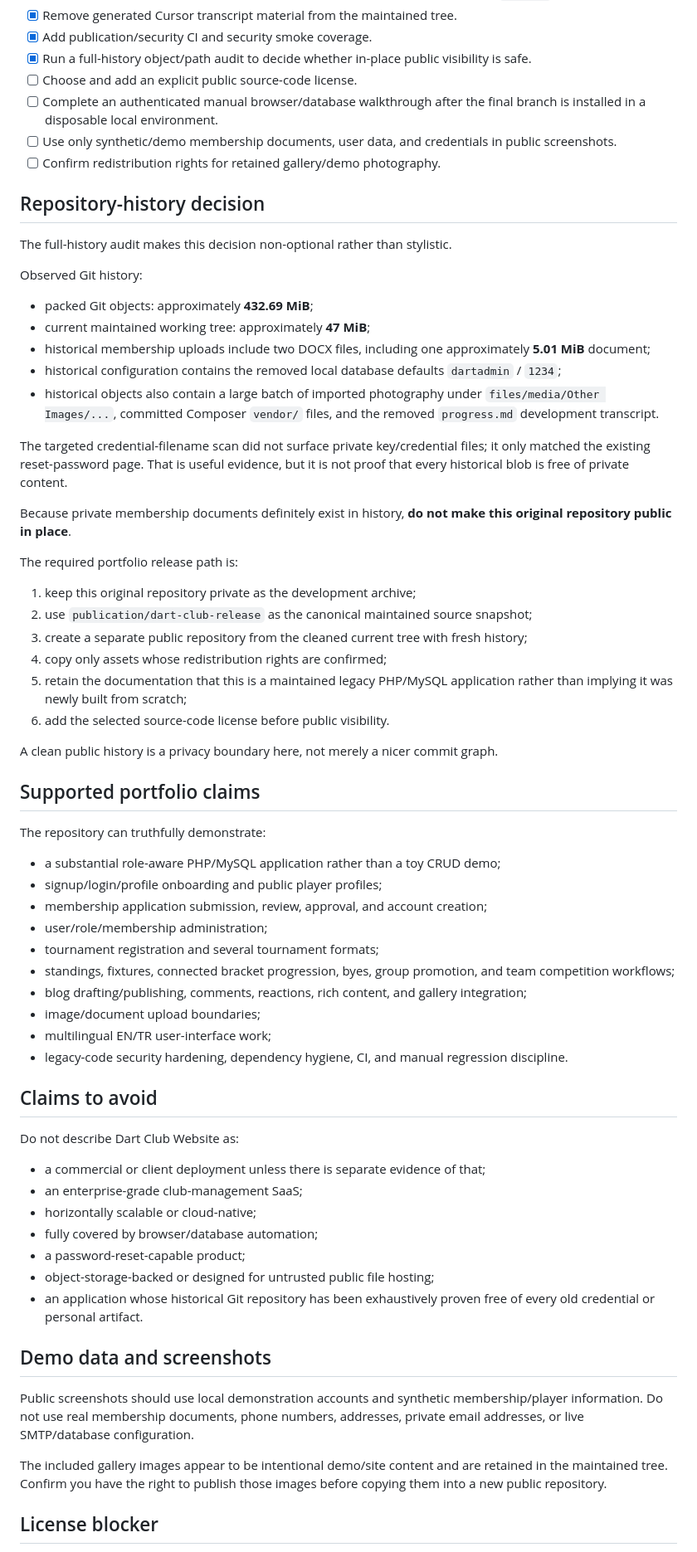
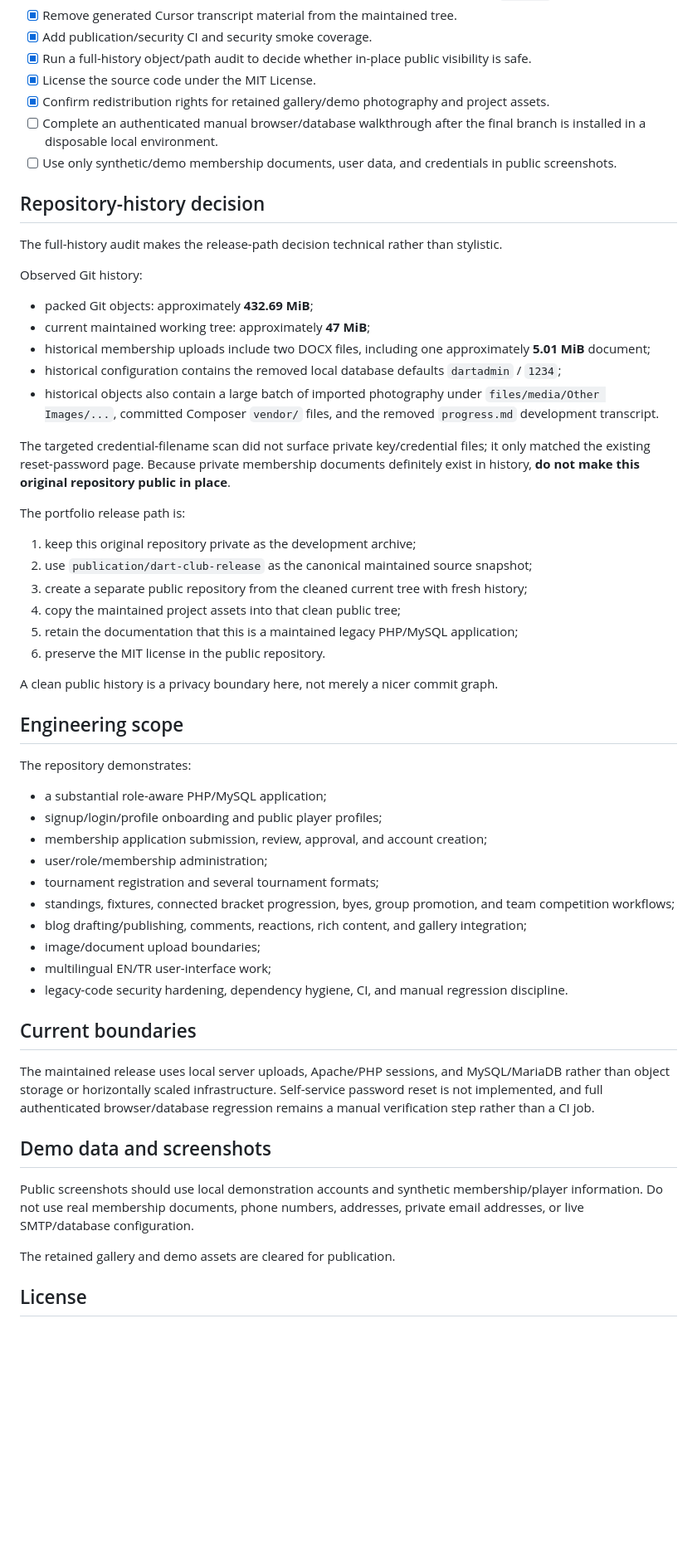
Before and after one commit to AFR0011/DartClub-Platform, a Markdown page: PUBLICATION.md, the part around one of its changes. Shown at 83% size. Rendered like a GitHub page; blank space fills up the shorter version.

Commit message:
Clear licensing and asset publication blockers

```diff
--- a/PUBLICATION.md
+++ b/PUBLICATION.md
@@ -17,14 +17,14 @@ Dart Club Website is being prepared as a public engineering portfolio project. T
 - [x] Remove generated Cursor transcript material from the maintained tree.
 - [x] Add publication/security CI and security smoke coverage.
 - [x] Run a full-history object/path audit to decide whether in-place public visibility is safe.
-- [ ] Choose and add an explicit public source-code license.
+- [x] License the source code under the MIT License.
+- [x] Confirm redistribution rights for retained gallery/demo photography and project assets.
 - [ ] Complete an authenticated manual browser/database walkthrough after the final branch is installed in a disposable local environment.
 - [ ] Use only synthetic/demo membership documents, user data, and credentials in public screenshots.
-- [ ] Confirm redistribution rights for retained gallery/demo photography.
 
 ## Repository-history decision
 
-The full-history audit makes this decision non-optional rather than stylistic.
+The full-history audit makes the release-path decision technical rather than stylistic.
 
 Observed Git history:
 
@@ -34,26 +34,24 @@ Observed Git history:
 - historical configuration contains the removed local database defaults `dartadmin` / `1234`;
 - historical objects also contain a large batch of imported photography under `files/media/Other Images/...`, committed Composer `vendor/` files, and the removed `progress.md` development transcript.
 
-The targeted credential-filename scan did not surface private key/credential files; it only matched the existing reset-password page. That is useful evidence, but it is not proof that every historical blob is free of private content.
+The targeted credential-filename scan did not surface private key/credential files; it only matched the existing reset-password page. Because private membership documents definitely exist in history, **do not make this original repository public in place**.
 
-Because private membership documents definitely exist in history, **do not make this original repository public in place**.
-
-The required portfolio release path is:
+The portfolio release path is:
 
 1. keep this original repository private as the development archive;
 2. use `publication/dart-club-release` as the canonical maintained source snapshot;
 3. create a separate public repository from the cleaned current tree with fresh history;
-4. copy only assets whose redistribution rights are confirmed;
-5. retain the documentation that this is a maintained legacy PHP/MySQL application rather than implying it was newly built from scratch;
-6. add the selected source-code license before public visibility.
+4. copy the maintained project assets into that clean public tree;
+5. retain the documentation that this is a maintained legacy PHP/MySQL application;
+6. preserve the MIT license in the public repository.
 
 A clean public history is a privacy boundary here, not merely a nicer commit graph.
 
-## Supported portfolio claims
+## Engineering scope
 
-The repository can truthfully demonstrate:
+The repository demonstrates:
 
-- a substantial role-aware PHP/MySQL application rather than a toy CRUD demo;
+- a substantial role-aware PHP/MySQL application;
 - signup/login/profile onboarding and public player profiles;
 - membership application submission, review, approval, and account creation;
 - user/role/membership administration;
@@ -64,23 +62,15 @@ The repository can truthfully demonstrate:
 - multilingual EN/TR user-interface work;
 - legacy-code security hardening, dependency hygiene, CI, and manual regression discipline.
 
-## Claims to avoid
+## Current boundaries
 
-Do not describe Dart Club Website as:
-
-- a commercial or client deployment unless there is separate evidence of that;
-- an enterprise-grade club-management SaaS;
-- horizontally scalable or cloud-native;
-- fully covered by browser/database automation;
-- a password-reset-capable product;
-- object-storage-backed or designed for untrusted public file hosting;
-- an application whose historical Git repository has been exhaustively proven free of every old credential or personal artifact.
+The maintained release uses local server uploads, Apache/PHP sessions, and MySQL/MariaDB rather than object storage or horizontally scaled infrastructure. Self-service password reset is not implemented, and full authenticated browser/database regression remains a manual verification step rather than a CI job.
 
 ## Demo data and screenshots
 
 Public screenshots should use local demonstration accounts and synthetic membership/player information. Do not use real membership documents, phone numbers, addresses, private email addresses, or live SMTP/database configuration.
 
-The included gallery images appear to be intentional demo/site content and are retained in the maintained tree. Confirm you have the right to publish those images before copying them into a new public repository.
+The retained gallery and demo assets are cleared for publication.
 
-## License blocker
+## License
 
```
Also changed, not shown: other parts of PUBLICATION.md (+2 -2 lines).
